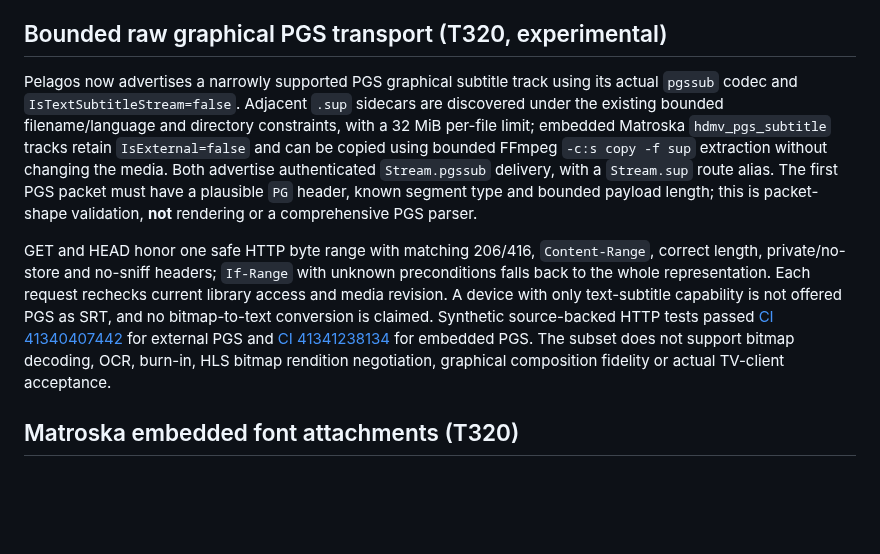
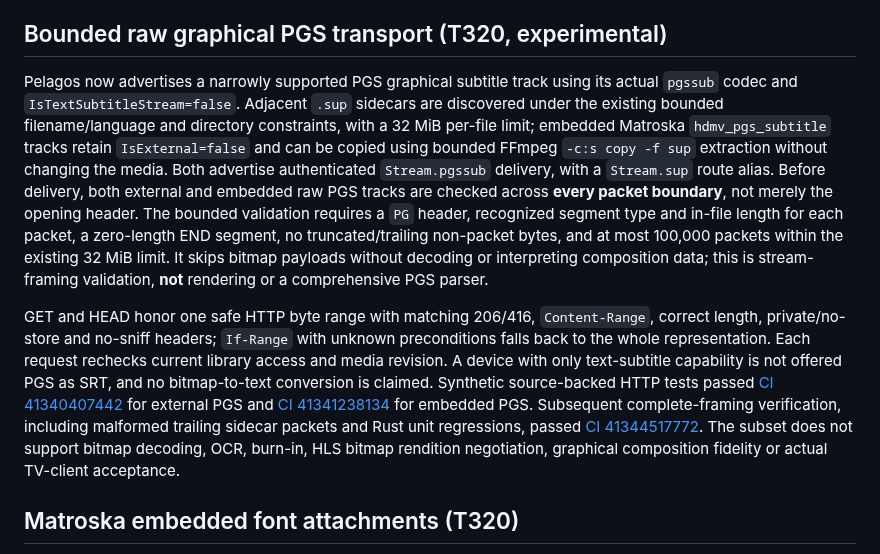
Before and after one commit to sguzman/pelagos, a Markdown page: docs/COMPATIBILITY.md, the part around the change. Rendered like a GitHub page; blank space fills up the shorter version.

Commit message:
docs(compat): record verified full-framing PGS transport checks

```diff
--- a/docs/COMPATIBILITY.md
+++ b/docs/COMPATIBILITY.md
@@ -334,9 +334,9 @@ The pinned v12.3 `SubtitleController` uses `/Videos/{itemId}/{mediaSourceId}/Sub
 
 ## Bounded raw graphical PGS transport (T320, experimental)
 
-Pelagos now advertises a narrowly supported PGS graphical subtitle track using its actual `pgssub` codec and `IsTextSubtitleStream=false`. Adjacent `.sup` sidecars are discovered under the existing bounded filename/language and directory constraints, with a 32 MiB per-file limit; embedded Matroska `hdmv_pgs_subtitle` tracks retain `IsExternal=false` and can be copied using bounded FFmpeg `-c:s copy -f sup` extraction without changing the media. Both advertise authenticated `Stream.pgssub` delivery, with a `Stream.sup` route alias. The first PGS packet must have a plausible `PG` header, known segment type and bounded payload length; this is packet-shape validation, **not** rendering or a comprehensive PGS parser.
+Pelagos now advertises a narrowly supported PGS graphical subtitle track using its actual `pgssub` codec and `IsTextSubtitleStream=false`. Adjacent `.sup` sidecars are discovered under the existing bounded filename/language and directory constraints, with a 32 MiB per-file limit; embedded Matroska `hdmv_pgs_subtitle` tracks retain `IsExternal=false` and can be copied using bounded FFmpeg `-c:s copy -f sup` extraction without changing the media. Both advertise authenticated `Stream.pgssub` delivery, with a `Stream.sup` route alias. Before delivery, both external and embedded raw PGS tracks are checked across **every packet boundary**, not merely the opening header. The bounded validation requires a `PG` header, recognized segment type and in-file length for each packet, a zero-length END segment, no truncated/trailing non-packet bytes, and at most 100,000 packets within the existing 32 MiB limit. It skips bitmap payloads without decoding or interpreting composition data; this is stream-framing validation, **not** rendering or a comprehensive PGS parser.
 
-GET and HEAD honor one safe HTTP byte range with matching 206/416, `Content-Range`, correct length, private/no-store and no-sniff headers; `If-Range` with unknown preconditions falls back to the whole representation. Each request rechecks current library access and media revision. A device with only text-subtitle capability is not offered PGS as SRT, and no bitmap-to-text conversion is claimed. Synthetic source-backed HTTP tests passed [CI 41340407442](https://github.com/sguzman/pelagos/actions/runs/41340407442) for external PGS and [CI 41341238134](https://github.com/sguzman/pelagos/actions/runs/41341238134) for embedded PGS. The subset does not support bitmap decoding, OCR, burn-in, HLS bitmap rendition negotiation, graphical composition fidelity or actual TV-client acceptance.
+GET and HEAD honor one safe HTTP byte range with matching 206/416, `Content-Range`, correct length, private/no-store and no-sniff headers; `If-Range` with unknown preconditions falls back to the whole representation. Each request rechecks current library access and media revision. A device with only text-subtitle capability is not offered PGS as SRT, and no bitmap-to-text conversion is claimed. Synthetic source-backed HTTP tests passed [CI 41340407442](https://github.com/sguzman/pelagos/actions/runs/41340407442) for external PGS and [CI 41341238134](https://github.com/sguzman/pelagos/actions/runs/41341238134) for embedded PGS. Subsequent complete-framing verification, including malformed trailing sidecar packets and Rust unit regressions, passed [CI 41344517772](https://github.com/sguzman/pelagos/actions/runs/41344517772). The subset does not support bitmap decoding, OCR, burn-in, HLS bitmap rendition negotiation, graphical composition fidelity or actual TV-client acceptance.
 
 ## Matroska embedded font attachments (T320)
 
```
